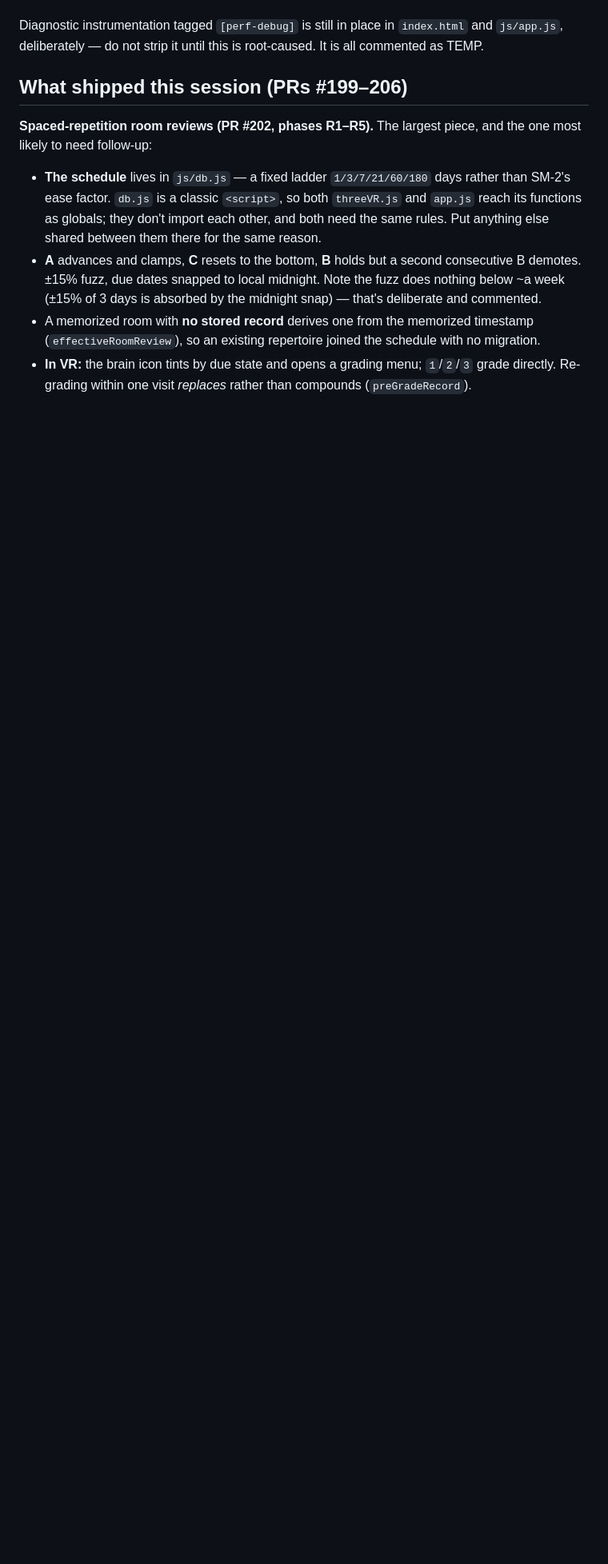
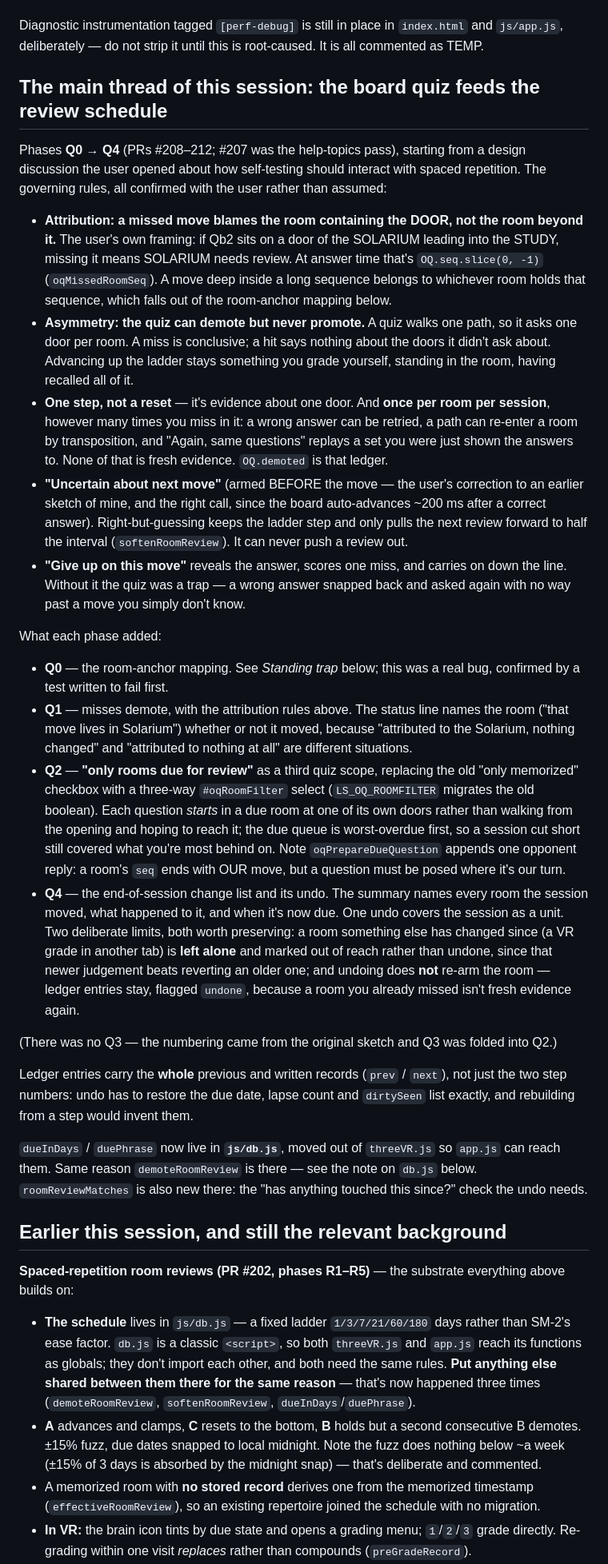
Before and after one commit to vorpalrobotics/repchess, a Markdown page: HANDOFF.md, the part around one of its changes. Shown at 80% size. GitHub-like rendering; blank space fills up the shorter version.

```diff
--- a/HANDOFF.md
+++ b/HANDOFF.md
@@ -63,16 +67,87 @@ Diagnostic instrumentation tagged `[perf-debug]` is still in place in
 `index.html` and `js/app.js`, deliberately — do not strip it until this is
 root-caused. It is all commented as TEMP.
 
-## What shipped this session (PRs #199–206)
+## The main thread of this session: the board quiz feeds the review schedule
 
-**Spaced-repetition room reviews (PR #202, phases R1–R5).** The largest piece,
-and the one most likely to need follow-up:
+Phases **Q0 → Q4** (PRs #208–212; #207 was the help-topics pass), starting
+from a design discussion the user opened about how self-testing should
+interact with spaced repetition. The
+governing rules, all confirmed with the user rather than assumed:
+
+- **Attribution: a missed move blames the room containing the DOOR, not the
+  room beyond it.** The user's own framing: if Qb2 sits on a door of the
+  SOLARIUM leading into the STUDY, missing it means SOLARIUM needs review.
+  At answer time that's `OQ.seq.slice(0, -1)` (`oqMissedRoomSeq`). A move
+  deep inside a long sequence belongs to whichever room holds that sequence,
+  which falls out of the room-anchor mapping below.
+- **Asymmetry: the quiz can demote but never promote.** A quiz walks one
+  path, so it asks one door per room. A miss is conclusive; a hit says
+  nothing about the doors it didn't ask about. Advancing up the ladder stays
+  something you grade yourself, standing in the room, having recalled all
+  of it.
+- **One step, not a reset** — it's evidence about one door. And **once per
+  room per session**, however many times you miss in it: a wrong answer can
+  be retried, a path can re-enter a room by transposition, and "Again, same
+  questions" replays a set you were just shown the answers to. None of that
+  is fresh evidence. `OQ.demoted` is that ledger.
+- **"Uncertain about next move"** (armed BEFORE the move — the user's
+  correction to an earlier sketch of mine, and the right call, since the
+  board auto-advances ~200 ms after a correct answer). Right-but-guessing
+  keeps the ladder step and only pulls the next review forward to half the
+  interval (`softenRoomReview`). It can never push a review out.
+- **"Give up on this move"** reveals the answer, scores one miss, and carries
+  on down the line. Without it the quiz was a trap — a wrong answer snapped
+  back and asked again with no way past a move you simply don't know.
+
+What each phase added:
+
+- **Q0** — the room-anchor mapping. See *Standing trap* below; this was a
+  real bug, confirmed by a test written to fail first.
+- **Q1** — misses demote, with the attribution rules above. The status line
+  names the room ("that move lives in Solarium") whether or not it moved,
+  because "attributed to the Solarium, nothing changed" and "attributed to
+  nothing at all" are different situations.
+- **Q2** — **"only rooms due for review"** as a third quiz scope, replacing
+  the old "only memorized" checkbox with a three-way `#oqRoomFilter` select
+  (`LS_OQ_ROOMFILTER` migrates the old boolean). Each question *starts* in a
+  due room at one of its own doors rather than walking from the opening and
+  hoping to reach it; the due queue is worst-overdue first, so a session cut
+  short still covered what you're most behind on. Note `oqPrepareDueQuestion`
+  appends one opponent reply: a room's `seq` ends with OUR move, but a
+  question must be posed where it's our turn.
+- **Q4** — the end-of-session change list and its undo. The summary names
+  every room the session moved, what happened to it, and when it's now due.
+  One undo covers the session as a unit. Two deliberate limits, both worth
+  preserving: a room something else has changed since (a VR grade in another
+  tab) is **left alone** and marked out of reach rather than undone, since
+  that newer judgement beats reverting an older one; and undoing does **not**
+  re-arm the room — ledger entries stay, flagged `undone`, because a room you
+  already missed isn't fresh evidence again.
+
+(There was no Q3 — the numbering came from the original sketch and Q3 was
+folded into Q2.)
+
+Ledger entries carry the **whole** previous and written records (`prev` /
+`next`), not just the two step numbers: undo has to restore the due date,
+lapse count and `dirtySeen` list exactly, and rebuilding from a step would
+invent them.
+
+`dueInDays` / `duePhrase` now live in **`js/db.js`**, moved out of
+`threeVR.js` so `app.js` can reach them. Same reason `demoteRoomReview` is
+there — see the note on `db.js` below. `roomReviewMatches` is also new there:
+the "has anything touched this since?" check the undo needs.
+
+## Earlier this session, and still the relevant background
+
+**Spaced-repetition room reviews (PR #202, phases R1–R5)** — the substrate
+everything above builds on:
 
 - **The schedule** lives in `js/db.js` — a fixed ladder `1/3/7/21/60/180`
   days rather than SM-2's ease factor. `db.js` is a classic `<script>`, so
   both `threeVR.js` and `app.js` reach its functions as globals; they don't
-  import each other, and both need the same rules. Put anything else shared
-  between them there for the same reason.
+  import each other, and both need the same rules. **Put anything else shared
+  between them there for the same reason** — that's now happened three times
+  (`demoteRoomReview`, `softenRoomReview`, `dueInDays`/`duePhrase`).
 - **A** advances and clamps, **C** resets to the bottom, **B** holds but a
   second consecutive B demotes. ±15% fuzz, due dates snapped to local
   midnight. Note the fuzz does nothing below ~a week (±15% of 3 days is
```
Also changed, not shown: other parts of HANDOFF.md (+83 -64 lines).
